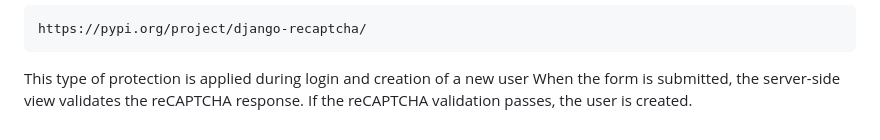
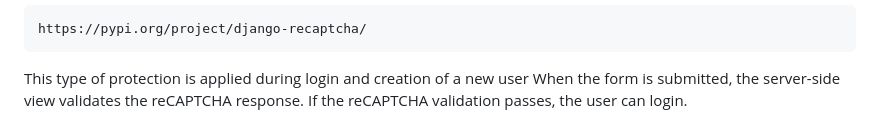
Before and after one commit to tsymbaliuk-ivan/library_promo, a Markdown page: README.md, the part around the change. Drawn GitHub-style.

````diff
--- a/README.md
+++ b/README.md
@@ -110,4 +110,4 @@ https://pypi.org/project/django-recaptcha/
 ```
 This type of protection is applied during login and creation of a new user
 When the form is submitted, the server-side view validates the reCAPTCHA response.
-If the reCAPTCHA validation passes, the user is created.
+If the reCAPTCHA validation passes, the user can login.
````
